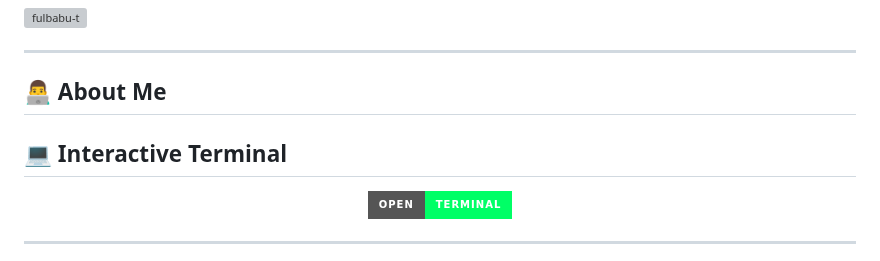
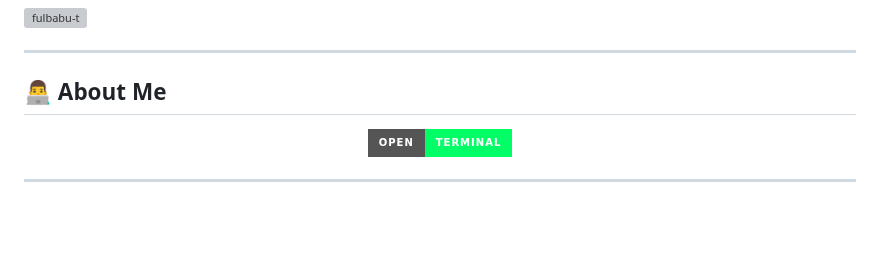
Before and after one commit to fulbabu-t/fulbabu-t, a Markdown page: README.md, the part around one of its changes. Drawn GitHub-style; badges without logos; blank space fills up the shorter version; grey boxes are pictures that could not be loaded.

```diff
--- a/README.md
+++ b/README.md
@@ -38,6 +38,5 @@
 
 ## 👨‍💻 About Me
 
-## 💻 Interactive Terminal
 
 <p align="center">
```
Also changed, not shown: other parts of README.md (+1 -1 lines).
